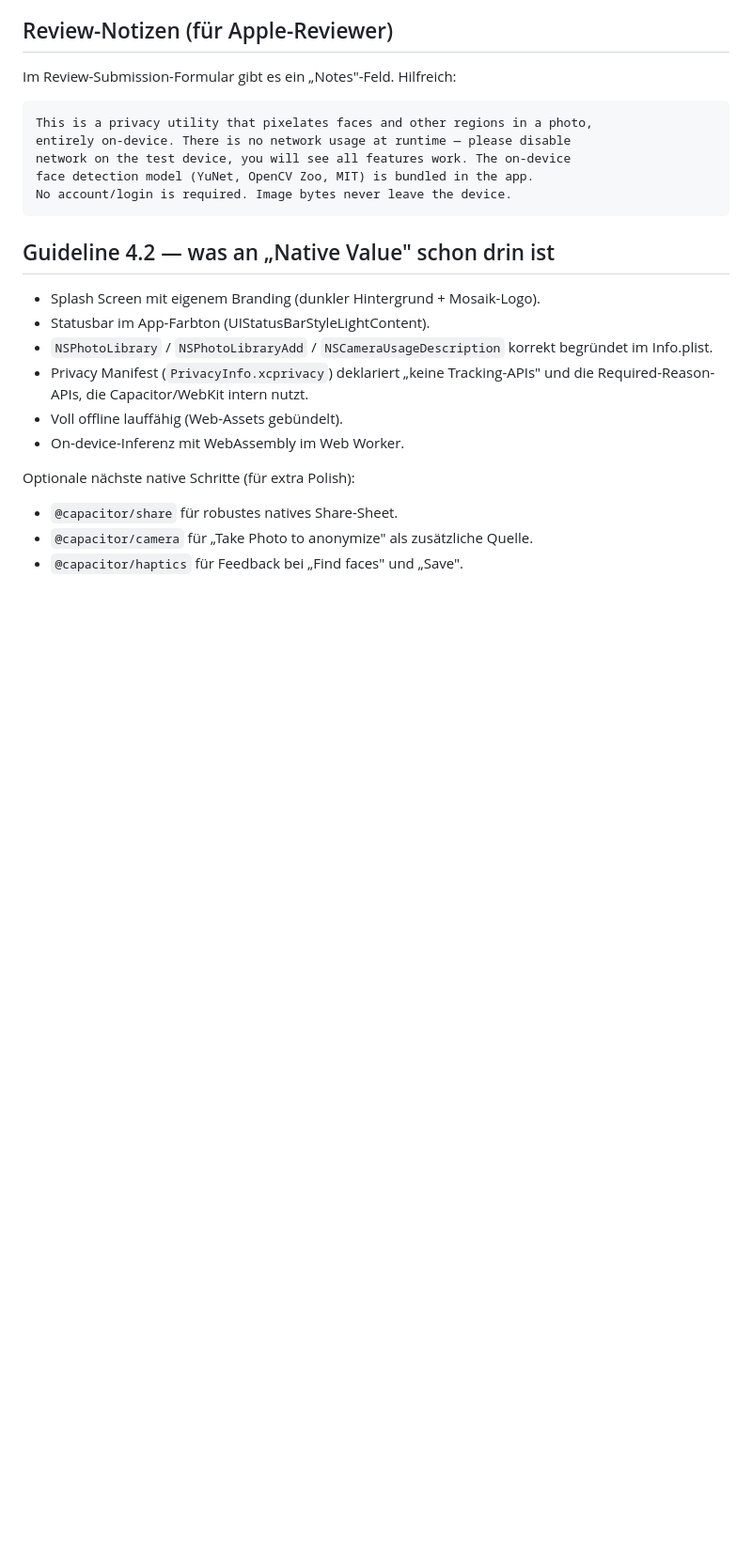
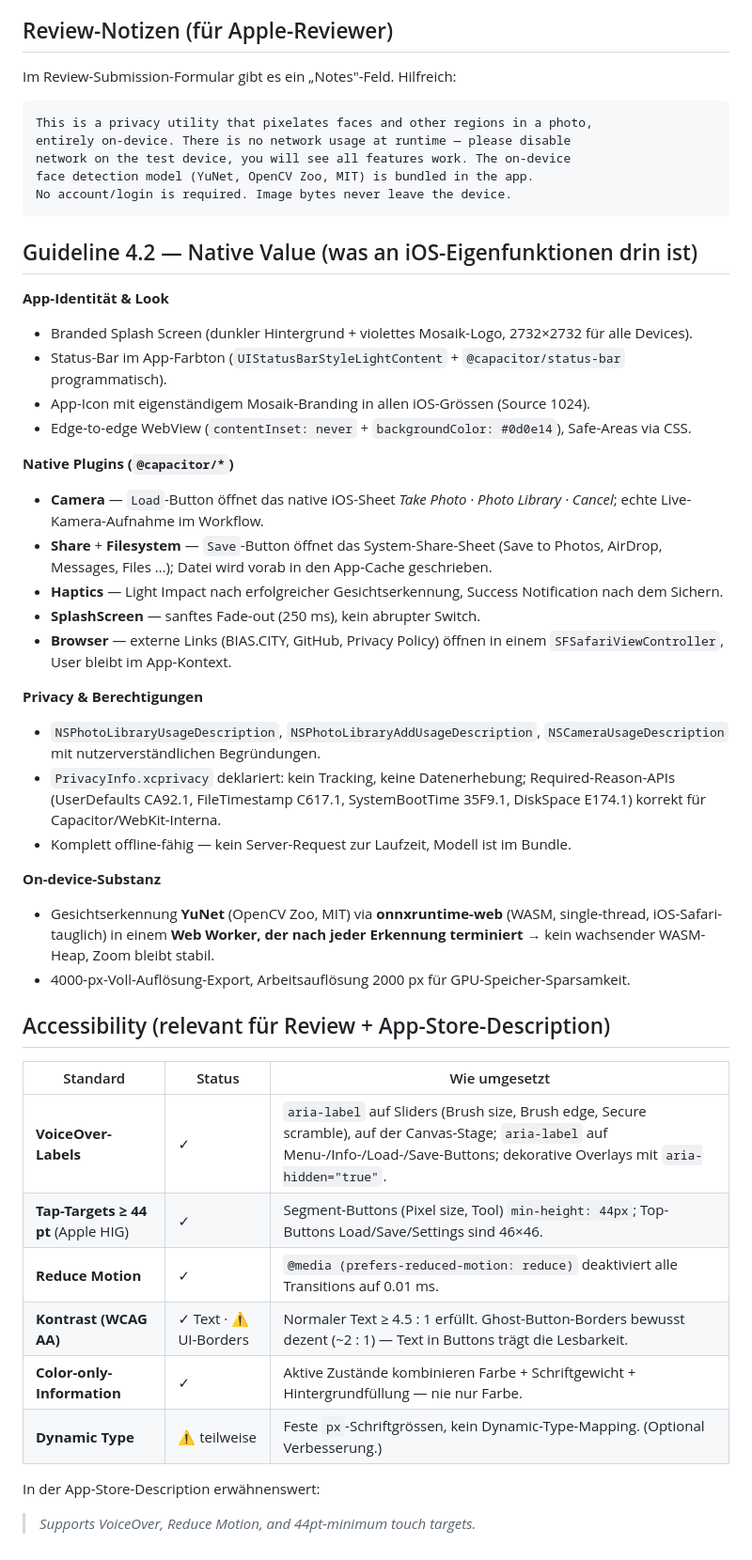
Before and after one commit to bias-city/deface, a Markdown page: ios-app/APPSTORE.md, the part around the change. Shown at 94% size. Drawn GitHub-style; blank space fills up the shorter version.

Commit message:
APPSTORE.md: document native iOS features + accessibility status
Expand Guideline 4.2 section to list every native plugin in use (Camera,
Share+Filesystem, Haptics, SplashScreen, Browser, StatusBar) and the
on-device substance (Worker-isolated WASM inference). Add an Accessibility
table covering VoiceOver labels, 44pt tap targets, Reduce Motion support,
contrast posture, and Dynamic Type status — ready for the App Store
description and the review-notes field.

````diff
--- a/ios-app/APPSTORE.md
+++ b/ios-app/APPSTORE.md
@@ -74,17 +74,40 @@ face detection model (YuNet, OpenCV Zoo, MIT) is bundled in the app.
 No account/login is required. Image bytes never leave the device.
 ```
 
-## Guideline 4.2 — was an „Native Value" schon drin ist
-- Splash Screen mit eigenem Branding (dunkler Hintergrund + Mosaik-Logo).
-- Statusbar im App-Farbton (UIStatusBarStyleLightContent).
-- `NSPhotoLibrary` / `NSPhotoLibraryAdd` / `NSCameraUsageDescription` korrekt
-  begründet im Info.plist.
-- Privacy Manifest (`PrivacyInfo.xcprivacy`) deklariert „keine Tracking-APIs"
-  und die Required-Reason-APIs, die Capacitor/WebKit intern nutzt.
-- Voll offline lauffähig (Web-Assets gebündelt).
-- On-device-Inferenz mit WebAssembly im Web Worker.
+## Guideline 4.2 — Native Value (was an iOS-Eigenfunktionen drin ist)
 
-Optionale nächste native Schritte (für extra Polish):
-- `@capacitor/share` für robustes natives Share-Sheet.
-- `@capacitor/camera` für „Take Photo to anonymize" als zusätzliche Quelle.
-- `@capacitor/haptics` für Feedback bei „Find faces" und „Save".
+**App-Identität & Look**
+- Branded Splash Screen (dunkler Hintergrund + violettes Mosaik-Logo, 2732×2732 für alle Devices).
+- Status-Bar im App-Farbton (`UIStatusBarStyleLightContent` + `@capacitor/status-bar` programmatisch).
+- App-Icon mit eigenständigem Mosaik-Branding in allen iOS-Grössen (Source 1024).
+- Edge-to-edge WebView (`contentInset: never` + `backgroundColor: #0d0e14`), Safe-Areas via CSS.
+
+**Native Plugins (`@capacitor/*`)**
+- **Camera** — `Load`-Button öffnet das native iOS-Sheet *Take Photo · Photo Library · Cancel*; echte Live-Kamera-Aufnahme im Workflow.
+- **Share** + **Filesystem** — `Save`-Button öffnet das System-Share-Sheet (Save to Photos, AirDrop, Messages, Files …); Datei wird vorab in den App-Cache geschrieben.
+- **Haptics** — Light Impact nach erfolgreicher Gesichtserkennung, Success Notification nach dem Sichern.
+- **SplashScreen** — sanftes Fade-out (250 ms), kein abrupter Switch.
+- **Browser** — externe Links (BIAS.CITY, GitHub, Privacy Policy) öffnen in einem `SFSafariViewController`, User bleibt im App-Kontext.
+
+**Privacy & Berechtigungen**
+- `NSPhotoLibraryUsageDescription`, `NSPhotoLibraryAddUsageDescription`, `NSCameraUsageDescription` mit nutzerverständlichen Begründungen.
+- `PrivacyInfo.xcprivacy` deklariert: kein Tracking, keine Datenerhebung; Required-Reason-APIs (UserDefaults CA92.1, FileTimestamp C617.1, SystemBootTime 35F9.1, DiskSpace E174.1) korrekt für Capacitor/WebKit-Interna.
+- Komplett offline-fähig — kein Server-Request zur Laufzeit, Modell ist im Bundle.
+
+**On-device-Substanz**
+- Gesichtserkennung **YuNet** (OpenCV Zoo, MIT) via **onnxruntime-web** (WASM, single-thread, iOS-Safari-tauglich) in einem **Web Worker, der nach jeder Erkennung terminiert** → kein wachsender WASM-Heap, Zoom bleibt stabil.
+- 4000-px-Voll-Auflösung-Export, Arbeitsauflösung 2000 px für GPU-Speicher-Sparsamkeit.
+
+## Accessibility (relevant für Review + App-Store-Description)
+
+| Standard | Status | Wie umgesetzt |
+|---|---|---|
+| **VoiceOver-Labels** | ✓ | `aria-label` auf Sliders (Brush size, Brush edge, Secure scramble), auf der Canvas-Stage; `aria-label` auf Menu-/Info-/Load-/Save-Buttons; dekorative Overlays mit `aria-hidden="true"`. |
+| **Tap-Targets ≥ 44 pt** (Apple HIG) | ✓ | Segment-Buttons (Pixel size, Tool) `min-height: 44px`; Top-Buttons Load/Save/Settings sind 46×46. |
+| **Reduce Motion** | ✓ | `@media (prefers-reduced-motion: reduce)` deaktiviert alle Transitions auf 0.01 ms. |
+| **Kontrast (WCAG AA)** | ✓ Text · ⚠ UI-Borders | Normaler Text ≥ 4.5 : 1 erfüllt. Ghost-Button-Borders bewusst dezent (~2 : 1) — Text in Buttons trägt die Lesbarkeit. |
+| **Color-only-Information** | ✓ | Aktive Zustände kombinieren Farbe + Schriftgewicht + Hintergrundfüllung — nie nur Farbe. |
+| **Dynamic Type** | ⚠ teilweise | Feste `px`-Schriftgrössen, kein Dynamic-Type-Mapping. (Optional Verbesserung.) |
+
+In der App-Store-Description erwähnenswert:
+> *Supports VoiceOver, Reduce Motion, and 44pt-minimum touch targets.*
````
